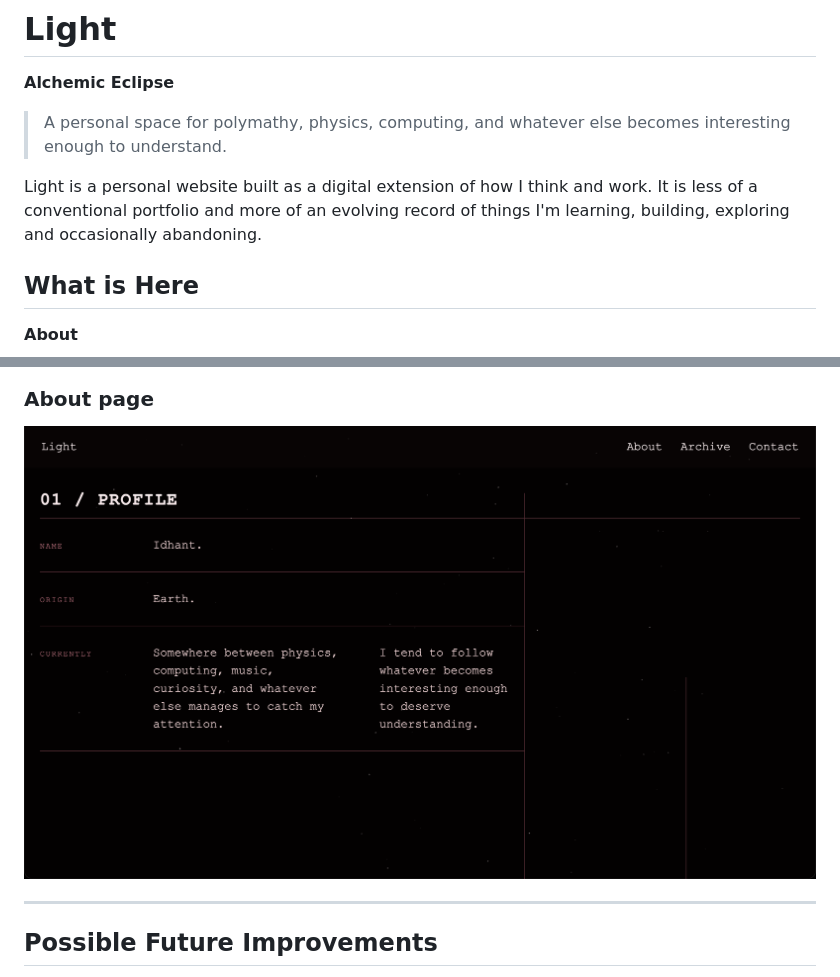
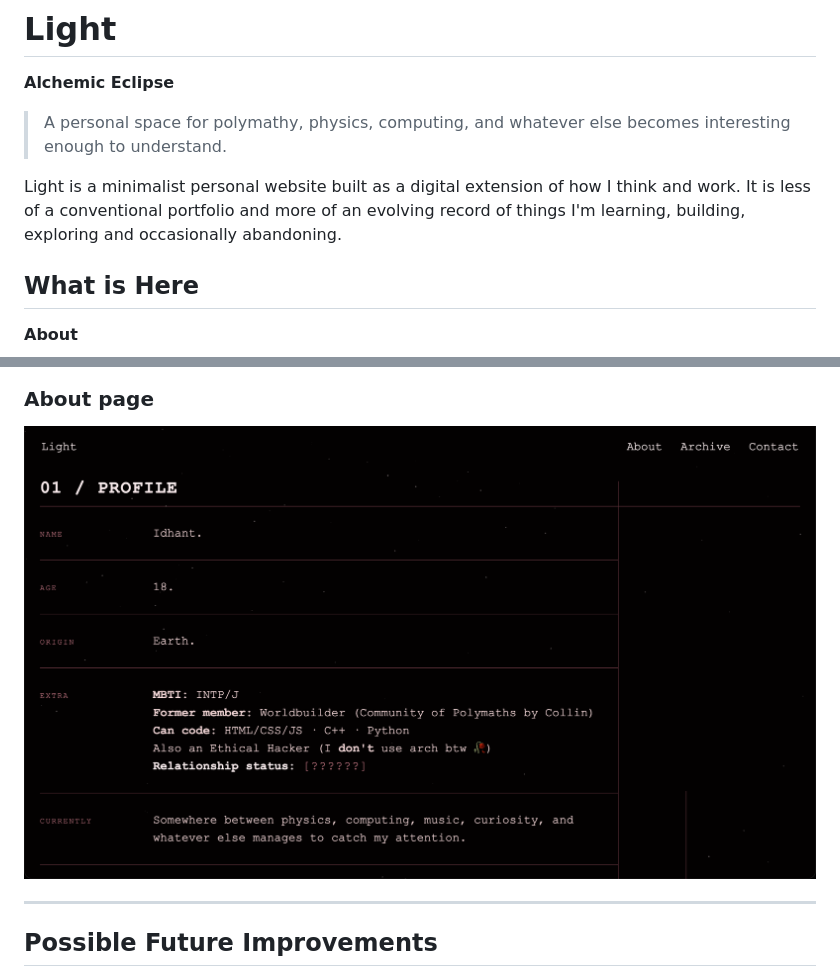
Before and after one commit to Alchemic-Eclipse/light, a Markdown page: README.md, 2 parts joined by grey strips. GitHub-like rendering; pictures changed too: assets/about.png.

```diff
--- a/README.md
+++ b/README.md
@@ -4,7 +4,7 @@
 
 > A personal space for polymathy, physics, computing, and whatever else becomes interesting enough to understand.
 
-Light is a personal website built as a digital extension of how I think and work. It is less of a conventional portfolio and more of an evolving record of things I'm learning, building, exploring and occasionally abandoning.
+Light is a minimalist personal website built as a digital extension of how I think and work. It is less of a conventional portfolio and more of an evolving record of things I'm learning, building, exploring and occasionally abandoning.
 
 ## What is Here
 
```
Also changed, not shown: 3 other files.
